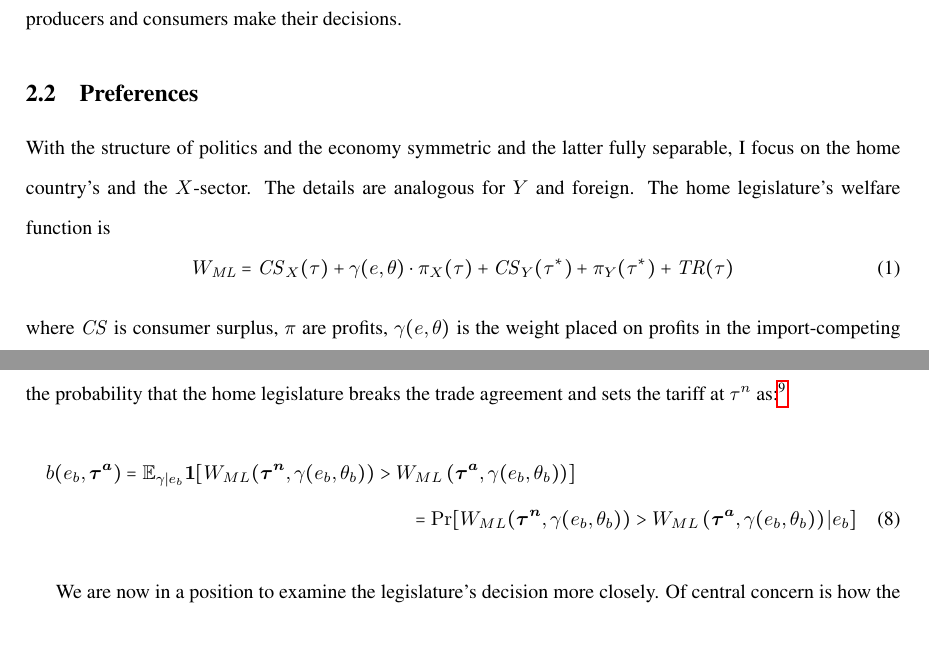
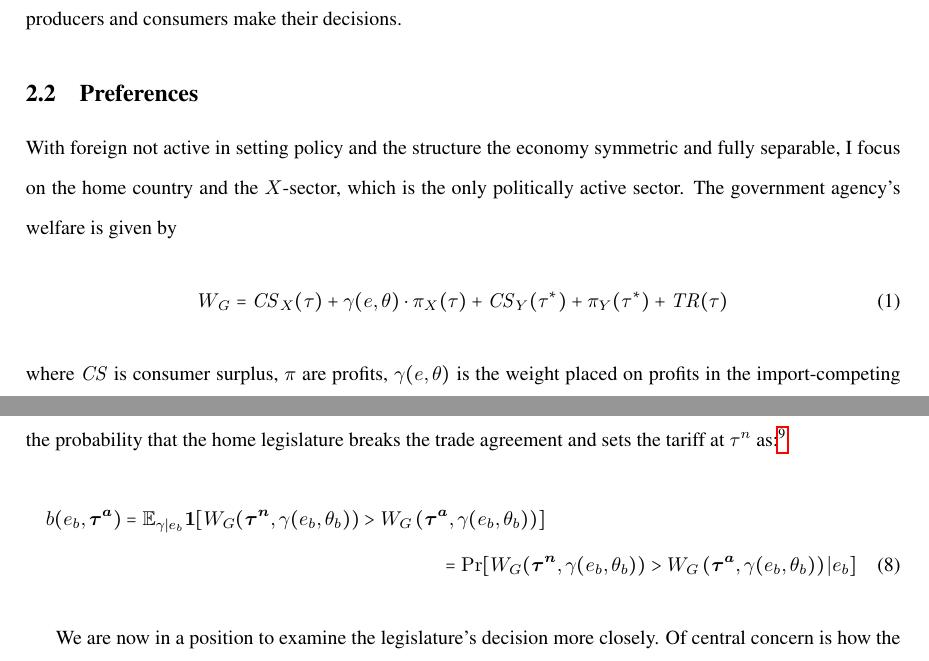
Before and after one commit to kbuzard/dispute-length, a LaTeX document (draft.tex): two parts of pages 4 and 8 of 11, joined at a grey line, cut so that both start at the same text. Compiled offline with pdfLaTeX.

Commit message:
revise start of sec:pref; change ML to G throughout

```diff
--- a/draft.tex
+++ b/draft.tex
@@ -136,9 +136,9 @@ After this, uncertainty about the government agency's preferences is resolved. A
 
 \subsection{Preferences}
 \label{sec:pref}
-With the structure of politics and the economy symmetric and the latter fully separable, I focus on the home country's and the $X$-sector. The details are analogous for $Y$ and foreign. The home legislature's welfare function is
+With foreign not active in setting policy and the structure the economy symmetric and fully separable, I focus on the home country and the $X$-sector, which is the only politically active sector. The government agency's welfare is given by
 \begin{equation}
-  W_{\mathit{ML}} = \mathit{CS}_X(\tau) + \ga(e,\ve) \cdot \pi_X(\tau) + \mathit{CS}_Y(\tau^*) + \pi_Y(\tau^*) + \mathit{TR}(\tau)
+  W_{\mathit{G}} = \mathit{CS}_X(\tau) + \ga(e,\ve) \cdot \pi_X(\tau) + \mathit{CS}_Y(\tau^*) + \pi_Y(\tau^*) + \mathit{TR}(\tau)
   \label{eq:ml}
 \end{equation}
 where $\mathit{CS}$ is consumer surplus, $\pi$ are profits, $\ga(e,\ta)$ is the weight placed on profits in the import-competing industry, and $\mathit{TR}$ is tariff revenue.\footnote{Labor income $l$ could also be included in both median legislator and executive welfare. I omit it because its inclusion alters none of the results and only serves to complicate the exposition.} I model the decisions of the legislature as being taken by a median legislator with the weight the median legislator places on import-competing industry profits affected by the level of lobbying effort $e$ and a random variable $\ta$. I make the following assumptions on $\ga(e,\ta)$:
@@ -243,7 +243,7 @@ We can now proceed by backward induction to analyze the legislature's incentives
 
 The outcome of the vote on whether or not to break the trade agreement is not known to \textit{any} player until the uncertainty over the identity of the median legislator is resolved at the moment the vote takes place. I represent the probability that the home legislature breaks the trade agreement and sets the tariff at $\tau^n$ as:\footnote{I suppress the Nash tariffs in the expression of the break probability since they do not vary from the point of view of earlier stages.}
 \begin{multline}
-  b(e_b,\bta) = \expect_{\ga|e_b} \bm{1} [ W_{ML}(\btn,\ga(e_b,\ve_b)) > W_{ML}\left(\bta,\ga(e_b,\ve_b)\right) ] \\ = \Pr [ W_{ML}(\btn,\ga(e_b,\ve_b)) > W_{ML}\left(\bta,\ga(e_b,\ve_b)\right) | e_b]
+  b(e_b,\bta) = \expect_{\ga|e_b} \bm{1} [ W_G(\btn,\ga(e_b,\ve_b)) > W_G\left(\bta,\ga(e_b,\ve_b)\right) ] \\ = \Pr [ W_G(\btn,\ga(e_b,\ve_b)) > W_G\left(\bta,\ga(e_b,\ve_b)\right) | e_b]
   \label{eq:b}
 \end{multline}
 
```
Also changed, not shown: draft.pdf, draft.tex (2 more changed lines).
